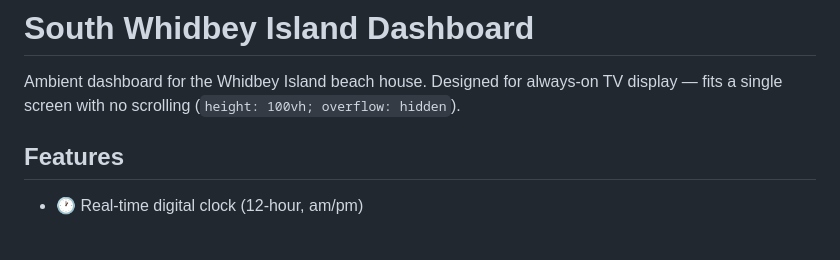
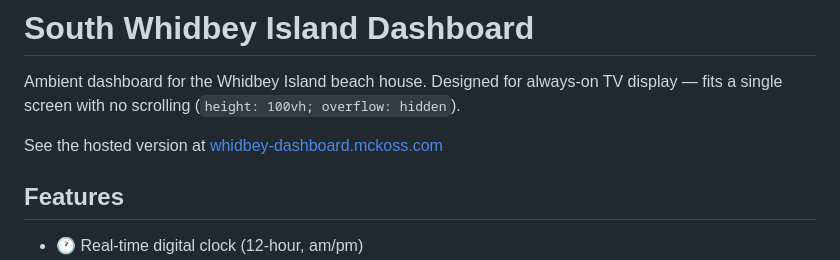
Before and after one commit to mckoss/whidbey-dashboard, a Markdown page: README.md, the part around the change. GitHub-like rendering; blank space fills up the shorter version.

Commit message:
Update README with hosted version link
Added link to the hosted version of the dashboard.

```diff
--- a/README.md
+++ b/README.md
@@ -1,6 +1,8 @@
 # South Whidbey Island Dashboard
 
 Ambient dashboard for the Whidbey Island beach house. Designed for always-on TV display — fits a single screen with no scrolling (`height: 100vh; overflow: hidden`).
+
+See the hosted version at [whidbey-dashboard.mckoss.com](https://whidbey-dashboard.mckoss.com)
 
 ## Features
 
```
